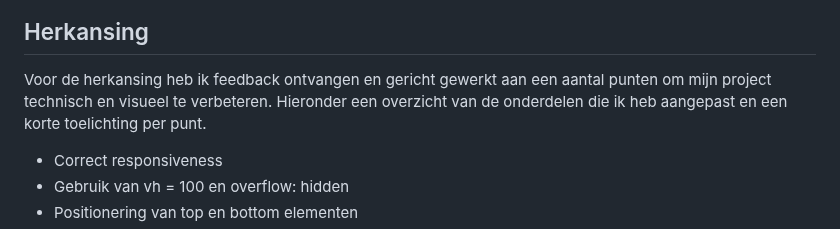
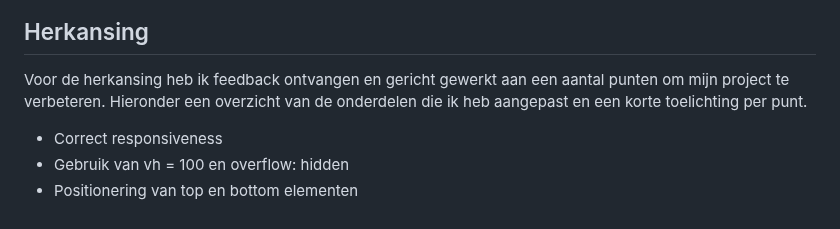
Before and after one commit to lisamandemakers/cssToTheRescueLisaMandemakers, a Markdown page: README.md, the part around the change. GitHub-like rendering.

Commit message:
typfout fixed

```diff
--- a/README.md
+++ b/README.md
@@ -144,7 +144,7 @@ Het gebruik van media queries was een ander belangrijk aspect. Door mijn ontwerp
 
 ## Herkansing
 
-Voor de herkansing heb ik feedback ontvangen en gericht gewerkt aan een aantal punten om mijn project technisch en visueel te verbeteren. Hieronder een overzicht van de onderdelen die ik heb aangepast en een korte toelichting per punt.
+Voor de herkansing heb ik feedback ontvangen en gericht gewerkt aan een aantal punten om mijn project te verbeteren. Hieronder een overzicht van de onderdelen die ik heb aangepast en een korte toelichting per punt.
 
 * Correct responsiveness
 * Gebruik van vh = 100 en overflow: hidden
```
